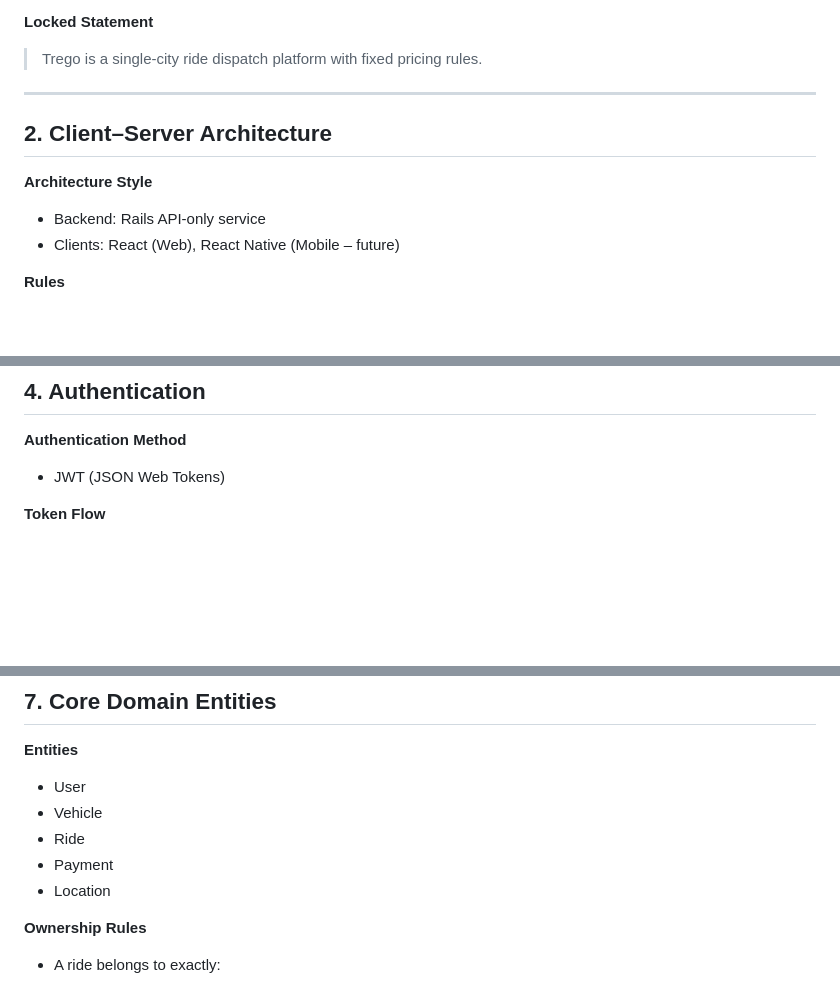
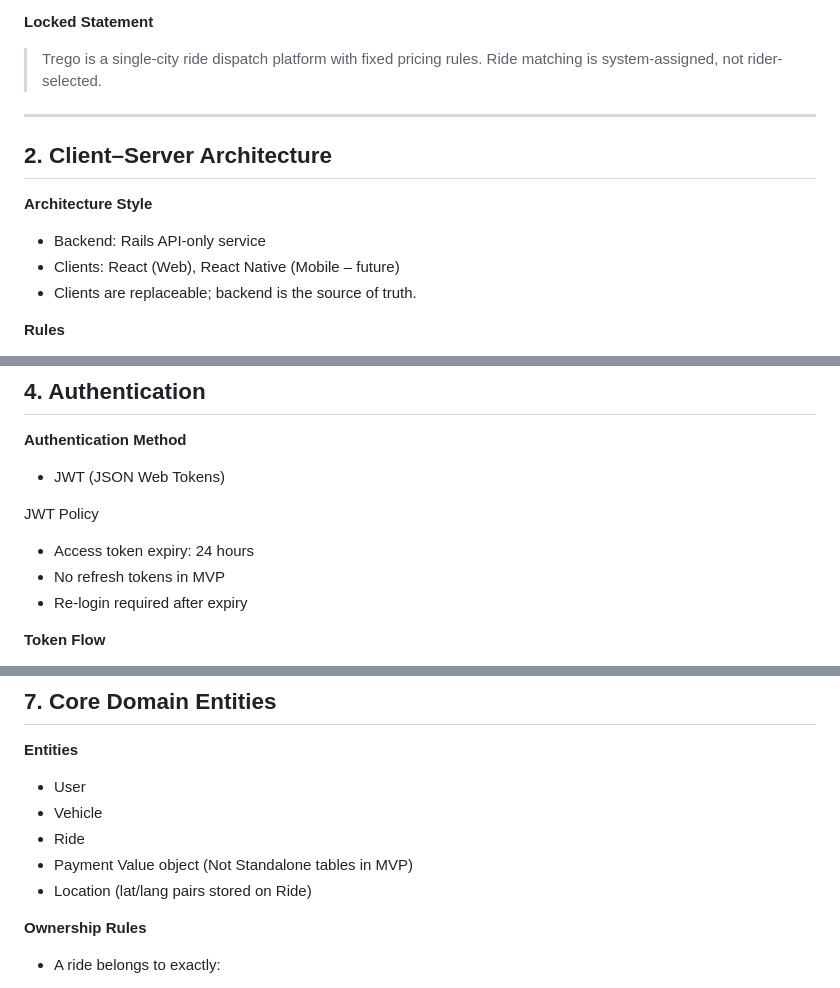
Before and after one commit to middwinantony/trego-rails-app, a Markdown page: docs/architecture/PHASE_0_ARCHITECTURE.md, 3 parts joined by grey strips. Rendered like a GitHub page; blank space fills up the shorter version.

```diff
--- a/docs/architecture/PHASE_0_ARCHITECTURE.md
+++ b/docs/architecture/PHASE_0_ARCHITECTURE.md
@@ -21,7 +21,7 @@ Trego is a **single-city ride dispatch platform** that connects riders and drive
 
 **Locked Statement**
 
-> Trego is a single-city ride dispatch platform with fixed pricing rules.
+> Trego is a single-city ride dispatch platform with fixed pricing rules. Ride matching is system-assigned, not rider-selected.
 
 ---
 
@@ -31,6 +31,7 @@ Trego is a **single-city ride dispatch platform** that connects riders and drive
 
 * Backend: Rails API-only service
 * Clients: React (Web), React Native (Mobile – future)
+* Clients are replaceable; backend is the source of truth.
 
 **Rules**
 
@@ -68,6 +69,11 @@ Trego is a **single-city ride dispatch platform** that connects riders and drive
 **Authentication Method**
 
 * JWT (JSON Web Tokens)
+
+JWT Policy
+* Access token expiry: 24 hours
+* No refresh tokens in MVP
+* Re-login required after expiry
 
 **Token Flow**
 
@@ -159,7 +166,8 @@ cities
 * Vehicle
 * Ride
 * Payment
-* Location
+Value object (Not Standalone tables in MVP)
+* Location (lat/lang pairs stored on Ride)
 
 **Ownership Rules**
 
```
Also changed, not shown: other parts of docs/architecture/PHASE_0_ARCHITECTURE.md (+3 -1 lines), docs/architecture/ER_DIAGRAM.md (+209 -0 lines).
